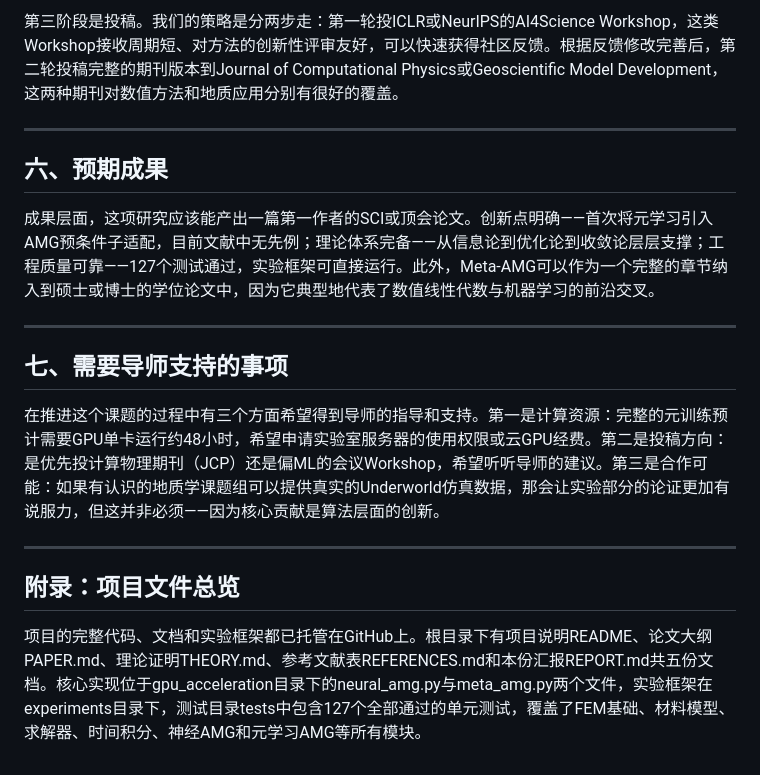
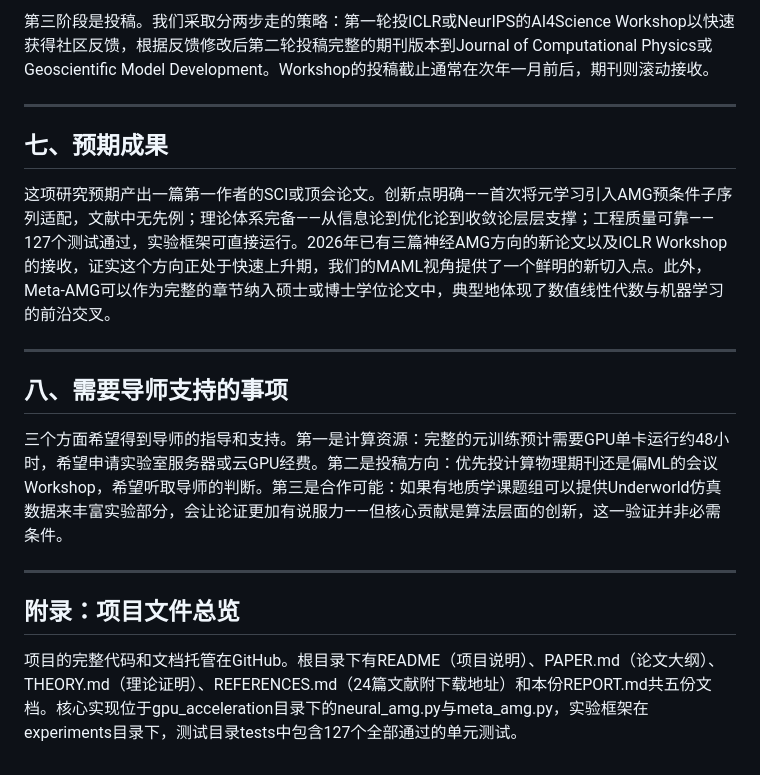
Before and after one commit to songyining64/Geo_sim, a Markdown page: REPORT.md, the part around one of its changes. GitHub-like rendering.

```diff
--- a/REPORT.md
+++ b/REPORT.md
@@ -54,20 +70,20 @@
 
-第三阶段是投稿。我们的策略是分两步走：第一轮投ICLR或NeurIPS的AI4Science Workshop，这类Workshop接收周期短、对方法的创新性评审友好，可以快速获得社区反馈。根据反馈修改完善后，第二轮投稿完整的期刊版本到Journal of Computational Physics或Geoscientific Model Development，这两种期刊对数值方法和地质应用分别有很好的覆盖。
+第三阶段是投稿。我们采取分两步走的策略：第一轮投ICLR或NeurIPS的AI4Science Workshop以快速获得社区反馈，根据反馈修改后第二轮投稿完整的期刊版本到Journal of Computational Physics或Geoscientific Model Development。Workshop的投稿截止通常在次年一月前后，期刊则滚动接收。
 
 ---
 
-## 六、预期成果
+## 七、预期成果
 
-成果层面，这项研究应该能产出一篇第一作者的SCI或顶会论文。创新点明确——首次将元学习引入AMG预条件子适配，目前文献中无先例；理论体系完备——从信息论到优化论到收敛论层层支撑；工程质量可靠——127个测试通过，实验框架可直接运行。此外，Meta-AMG可以作为一个完整的章节纳入到硕士或博士的学位论文中，因为它典型地代表了数值线性代数与机器学习的前沿交叉。
+这项研究预期产出一篇第一作者的SCI或顶会论文。创新点明确——首次将元学习引入AMG预条件子序列适配，文献中无先例；理论体系完备——从信息论到优化论到收敛论层层支撑；工程质量可靠——127个测试通过，实验框架可直接运行。2026年已有三篇神经AMG方向的新论文以及ICLR Workshop的接收，证实这个方向正处于快速上升期，我们的MAML视角提供了一个鲜明的新切入点。此外，Meta-AMG可以作为完整的章节纳入硕士或博士学位论文中，典型地体现了数值线性代数与机器学习的前沿交叉。
 
 ---
 
-## 七、需要导师支持的事项
+## 八、需要导师支持的事项
 
-在推进这个课题的过程中有三个方面希望得到导师的指导和支持。第一是计算资源：完整的元训练预计需要GPU单卡运行约48小时，希望申请实验室服务器的使用权限或云GPU经费。第二是投稿方向：是优先投计算物理期刊（JCP）还是偏ML的会议Workshop，希望听听导师的建议。第三是合作可能：如果有认识的地质学课题组可以提供真实的Underworld仿真数据，那会让实验部分的论证更加有说服力，但这并非必须——因为核心贡献是算法层面的创新。
+三个方面希望得到导师的指导和支持。第一是计算资源：完整的元训练预计需要GPU单卡运行约48小时，希望申请实验室服务器或云GPU经费。第二是投稿方向：优先投计算物理期刊还是偏ML的会议Workshop，希望听取导师的判断。第三是合作可能：如果有地质学课题组可以提供Underworld仿真数据来丰富实验部分，会让论证更加有说服力——但核心贡献是算法层面的创新，这一验证并非必需条件。
 
 ---
 
 ## 附录：项目文件总览
 
-项目的完整代码、文档和实验框架都已托管在GitHub上。根目录下有项目说明README、论文大纲PAPER.md、理论证明THEORY.md、参考文献表REFERENCES.md和本份汇报REPORT.md共五份文档。核心实现位于gpu_acceleration目录下的neural_amg.py与meta_amg.py两个文件，实验框架在experiments目录下，测试目录tests中包含127个全部通过的单元测试，覆盖了FEM基础、材料模型、求解器、时间积分、神经AMG和元学习AMG等所有模块。
+项目的完整代码和文档托管在GitHub。根目录下有README（项目说明）、PAPER.md（论文大纲）、THEORY.md（理论证明）、REFERENCES.md（24篇文献附下载地址）和本份REPORT.md共五份文档。核心实现位于gpu_acceleration目录下的neural_amg.py与meta_amg.py，实验框架在experiments目录下，测试目录tests中包含127个全部通过的单元测试。
```
Also changed, not shown: other parts of REPORT.md (+35 -19 lines).
